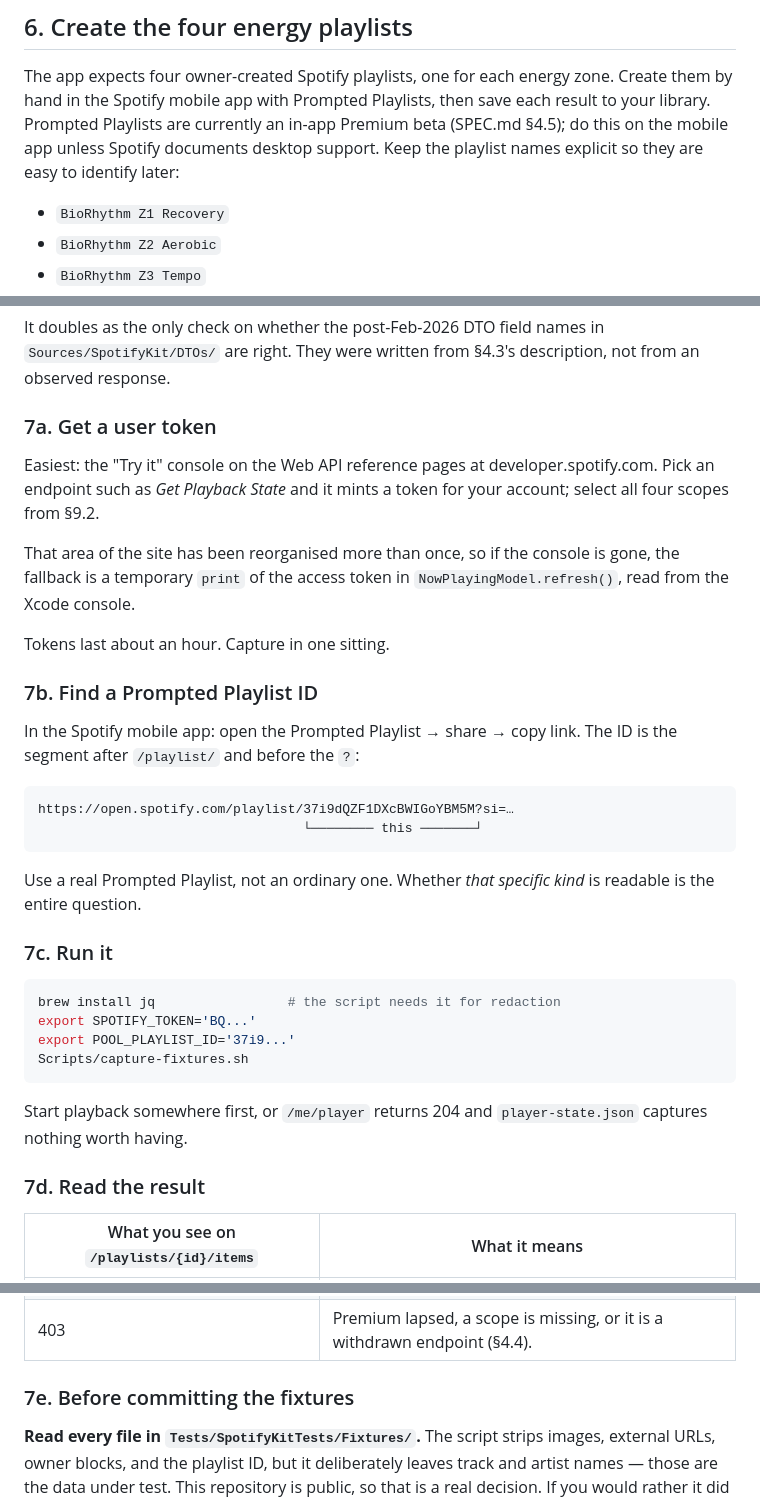
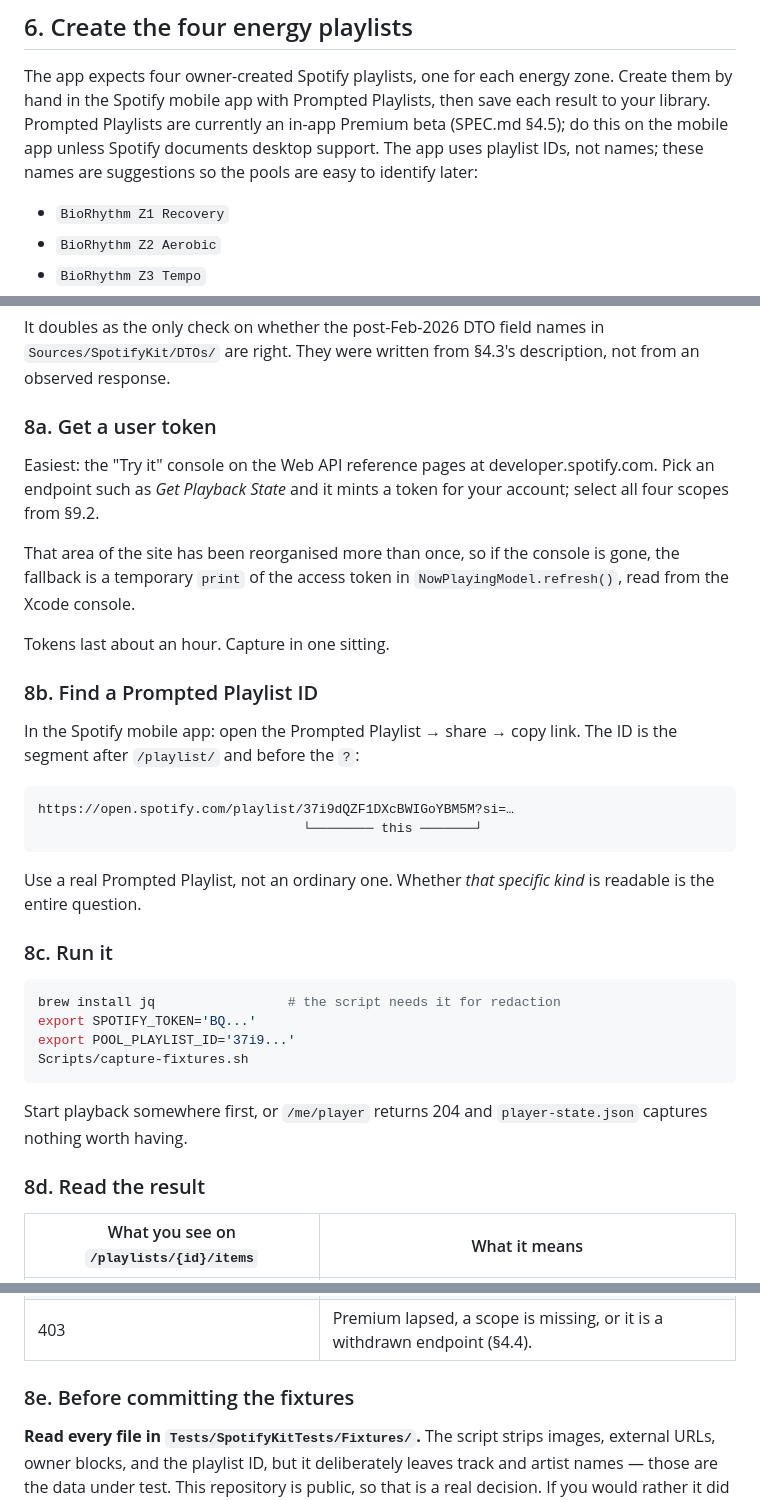
Before and after one commit to lifelike-and-believable/bio-rhythm, a Markdown page: docs/SETUP.md, 3 parts joined by grey strips. Drawn GitHub-style.

Commit message:
Clarify playlist names and section numbering

````diff
--- a/docs/SETUP.md
+++ b/docs/SETUP.md
@@ -93,7 +93,8 @@ Create them by hand in the Spotify mobile app with Prompted Playlists, then save
 each result to your library. Prompted Playlists are currently an in-app Premium
 beta (SPEC.md §4.5); do this on the mobile app unless Spotify documents desktop
 support.
-Keep the playlist names explicit so they are easy to identify later:
+The app uses playlist IDs, not names; these names are suggestions so the pools
+are easy to identify later:
 
 - `BioRhythm Z1 Recovery`
 - `BioRhythm Z2 Aerobic`
@@ -149,7 +150,7 @@ It doubles as the only check on whether the post-Feb-2026 DTO field names in
 `Sources/SpotifyKit/DTOs/` are right. They were written from §4.3's description,
 not from an observed response.
 
-### 7a. Get a user token
+### 8a. Get a user token
 
 Easiest: the "Try it" console on the Web API reference pages at
 developer.spotify.com. Pick an endpoint such as *Get Playback State* and it
@@ -161,7 +162,7 @@ gone, the fallback is a temporary `print` of the access token in
 
 Tokens last about an hour. Capture in one sitting.
 
-### 7b. Find a Prompted Playlist ID
+### 8b. Find a Prompted Playlist ID
 
 In the Spotify mobile app: open the Prompted Playlist → share → copy link. The
 ID is the segment after `/playlist/` and before the `?`:
@@ -174,7 +175,7 @@ https://open.spotify.com/playlist/37i9dQZF1DXcBWIGoYBM5M?si=…
 Use a real Prompted Playlist, not an ordinary one. Whether *that specific kind*
 is readable is the entire question.
 
-### 7c. Run it
+### 8c. Run it
 
 ```bash
 brew install jq                 # the script needs it for redaction
@@ -186,7 +187,7 @@ Scripts/capture-fixtures.sh
 Start playback somewhere first, or `/me/player` returns 204 and
 `player-state.json` captures nothing worth having.
 
-### 7d. Read the result
+### 8d. Read the result
 
 | What you see on `/playlists/{id}/items` | What it means |
 |---|---|
@@ -196,7 +197,7 @@ Start playback somewhere first, or `/me/player` returns 204 and
 | 404 | Playlist not visible to this user, or the path is not `/items`. V-1 fails. |
 | 403 | Premium lapsed, a scope is missing, or it is a withdrawn endpoint (§4.4). |
 
-### 7e. Before committing the fixtures
+### 8e. Before committing the fixtures
 
 **Read every file in `Tests/SpotifyKitTests/Fixtures/`.** The script strips
 images, external URLs, owner blocks, and the playlist ID, but it deliberately
````
